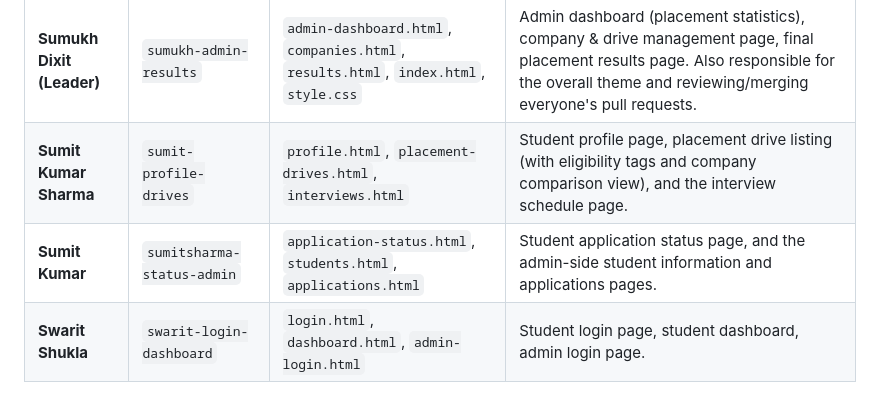
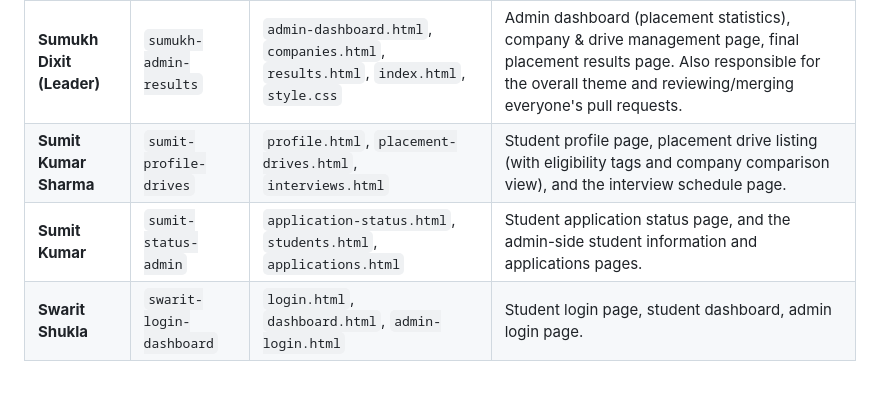
Before and after one commit to sumukh14/college-placement-management-system, a Markdown page: README.md, the part around the change. Drawn GitHub-style.

Commit message:
Update branch name for Sumit Kumar

```diff
--- a/README.md
+++ b/README.md
@@ -15,7 +15,7 @@ Each member should only work inside their own branch, and only touch the files l
 |---|---|---|---|
 | **Sumukh Dixit (Leader)** | `sumukh-admin-results` | `admin-dashboard.html`, `companies.html`, `results.html`, `index.html`, `style.css` | Admin dashboard (placement statistics), company & drive management page, final placement results page. Also responsible for the overall theme and reviewing/merging everyone's pull requests. |
 | **Sumit Kumar Sharma** | `sumit-profile-drives` | `profile.html`, `placement-drives.html`, `interviews.html` | Student profile page, placement drive listing (with eligibility tags and company comparison view), and the interview schedule page. |
-| **Sumit Kumar** | `sumitsharma-status-admin` | `application-status.html`, `students.html`, `applications.html` | Student application status page, and the admin-side student information and applications pages. |
+| **Sumit Kumar** | `sumit-status-admin` | `application-status.html`, `students.html`, `applications.html` | Student application status page, and the admin-side student information and applications pages. |
 | **Swarit Shukla** | `swarit-login-dashboard` | `login.html`, `dashboard.html`, `admin-login.html` | Student login page, student dashboard, admin login page. |
 
 **Note on `style.css`:** only Sumukh should edit this file, since the theme is already set up. If you need a new style for your own page, add it at the very bottom of `style.css` under a comment with your name, for example:
```
